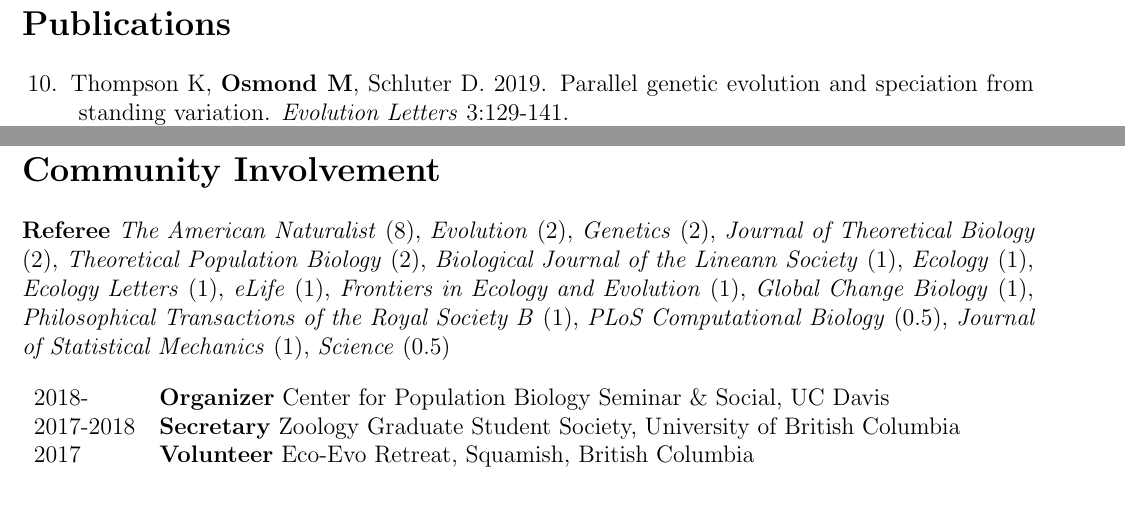
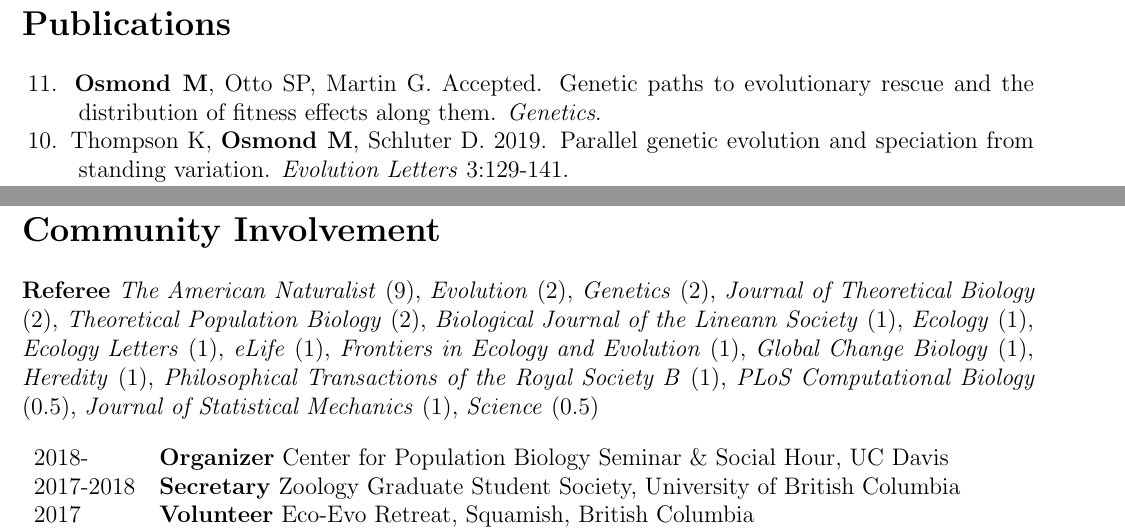
Before and after one commit to mmosmond/CV, a LaTeX CV (OsmondCV.tex): two parts of pages 2 and 3 of 4, joined at a grey line, cut so that both start at the same text, the shorter picture padded with empty space. Compiled offline with pdfLaTeX.

Commit message:
couple reviews and fgmer acceptance

```diff
--- a/OsmondCV.tex
+++ b/OsmondCV.tex
@@ -130,6 +130,8 @@
 
 %\textit{Peer reviewed}
 
+\hangpara{1cm}{1}\noindent\hspace{.1cm}11. \textbf{Osmond M}, Otto SP, Martin G. Accepted. Genetic paths to evolutionary rescue and the distribution of fitness effects along them. \textit{Genetics}.
+
 \hangpara{1cm}{1}\noindent\hspace{.1cm}10. Thompson K, \textbf{Osmond M}, Schluter D. 2019. Parallel genetic evolution and speciation from standing variation. \textit{Evolution Letters} 3:129-141.
 
 \hangpara{1cm}{1}\noindent\hspace{.1cm}9. Edwards K, Kremer C, Miller E, \textbf{Osmond M}, Litchman E, Klausmeier C. 2018. Evolutionary stable communities: a framework for understanding the role of trait evolution in the maintenance of diversity. \textit{Ecology Letters} 21:1853-1868.
@@ -189,9 +187,9 @@
 \section*{Community Involvement}
 %%%%%%%%%%%%%%%%%%%%%%%%%%%%%%%%%%%%%%%%%%%%%%%%%%%%%%%%%%
 
-\noindent \textbf{Referee} \textit{The American Naturalist} (8), \textit{Evolution} (2), \textit{Genetics} (2), \textit{Journal of Theoretical Biology} (2), \textit{Theoretical Population Biology} (2), \textit{Biological Journal of the Lineann Society} (1), \textit{Ecology} (1), \textit{Ecology Letters} (1), \textit{eLife} (1), \textit{Frontiers in Ecology and Evolution} (1), \textit{Global Change Biology} (1), \textit{Philosophical Transactions of the Royal Society B} (1), \textit{PLoS Computational Biology} (0.5), \textit{Journal of Statistical Mechanics} (1), \textit{Science} (0.5) \\\\
+\noindent \textbf{Referee} \textit{The American Naturalist} (9), \textit{Evolution} (2), \textit{Genetics} (2), \textit{Journal of Theoretical Biology} (2), \textit{Theoretical Population Biology} (2), \textit{Biological Journal of the Lineann Society} (1), \textit{Ecology} (1), \textit{Ecology Letters} (1), \textit{eLife} (1), \textit{Frontiers in Ecology and Evolution} (1), \textit{Global Change Biology} (1), \textit{Heredity} (1), \textit{Philosophical Transactions of the Royal Society B} (1), \textit{PLoS Computational Biology} (0.5), \textit{Journal of Statistical Mechanics} (1), \textit{Science} (0.5) \\\\
 \begin{tabular}{ll}
-2018- & \textbf{Organizer} Center for Population Biology Seminar \& Social, UC Davis \\
+2018- & \textbf{Organizer} Center for Population Biology Seminar \& Social Hour, UC Davis \\
 2017-2018 & \textbf{Secretary} Zoology Graduate Student Society, University of British Columbia \\
 2017 & \textbf{Volunteer} Eco-Evo Retreat, Squamish, British Columbia \\
 2016-2017 & \textbf{Organizer} Let's Assume (evol.\ theory discussion group), University of British Columbia \\
```
Also changed, not shown: OsmondCV.pdf, OsmondCV.tex (4 more changed lines).
